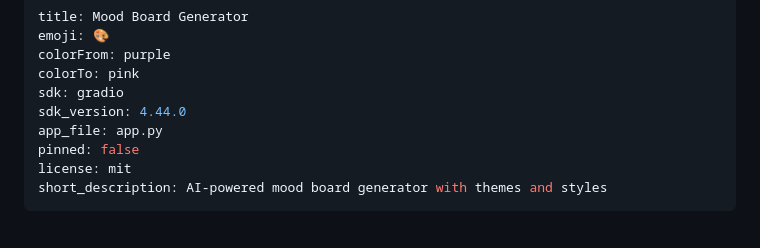
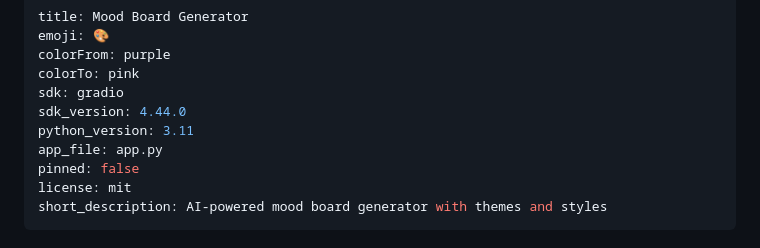
Before and after one commit to devigngo2026/mood-board-generator, a Markdown page: README.md, the part around the change. Rendered like a GitHub page.

Commit message:
Add python_version: 3.11 to README.md YAML metadata

```diff
--- a/README.md
+++ b/README.md
@@ -5,6 +5,7 @@ colorFrom: purple
 colorTo: pink
 sdk: gradio
 sdk_version: 4.44.0
+python_version: 3.11
 app_file: app.py
 pinned: false
 license: mit
```
